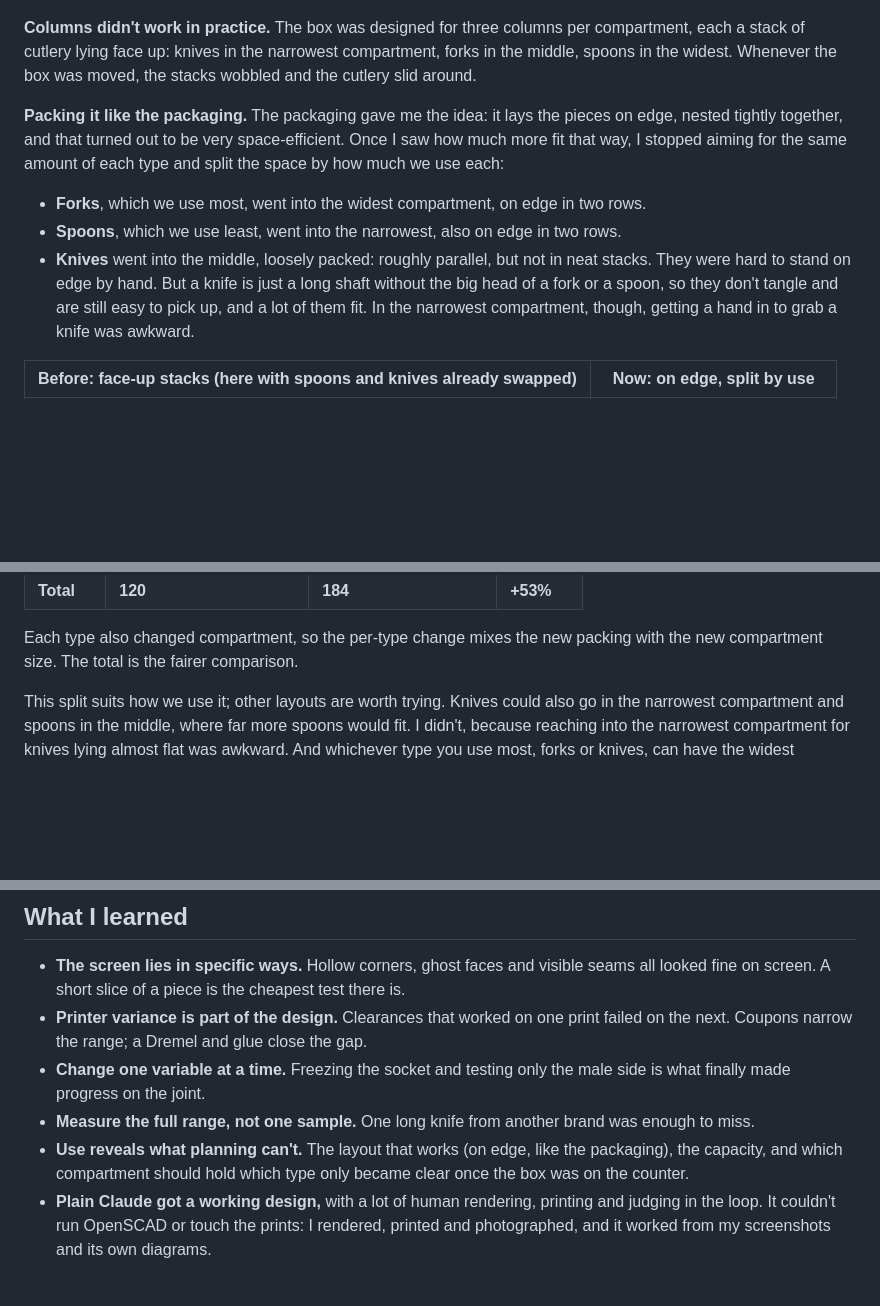
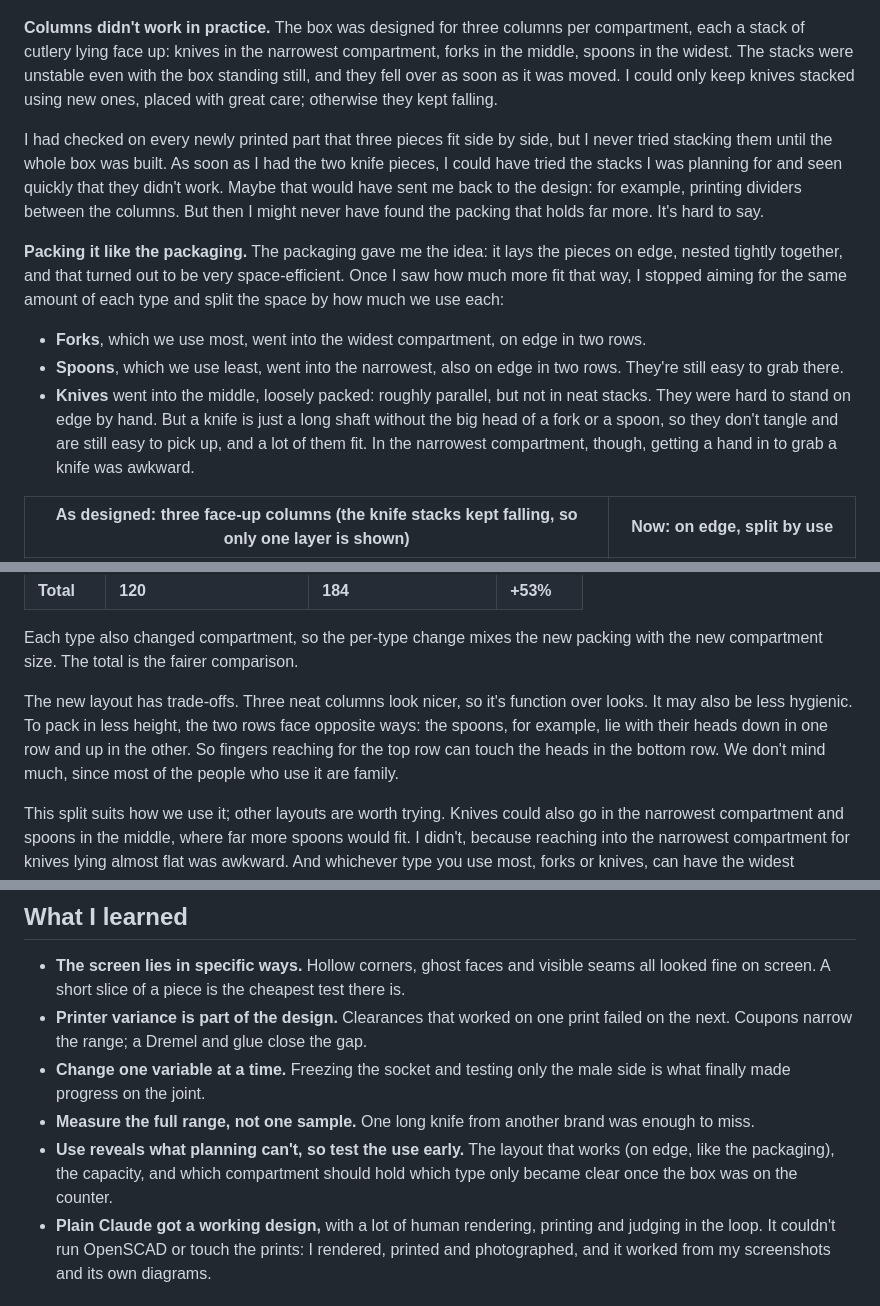
Before and after one commit to meirmsn/cutlery-box, a Markdown page: docs/BUILD_LOG.md, 3 parts joined by grey strips. GitHub-like rendering; blank space fills up the shorter version.

```diff
--- a/docs/BUILD_LOG.md
+++ b/docs/BUILD_LOG.md
@@ -169,13 +171,15 @@ Even seated, the friction fit wasn't enough for a box that gets picked up and mo
 
 ![A longer knife touching both ends of a compartment](../photos/knife-too-long.jpg)
 
-**Columns didn't work in practice.** The box was designed for three columns per compartment, each a stack of cutlery lying face up: knives in the narrowest compartment, forks in the middle, spoons in the widest. Whenever the box was moved, the stacks wobbled and the cutlery slid around.
+**Columns didn't work in practice.** The box was designed for three columns per compartment, each a stack of cutlery lying face up: knives in the narrowest compartment, forks in the middle, spoons in the widest. The stacks were unstable even with the box standing still, and they fell over as soon as it was moved. I could only keep knives stacked using new ones, placed with great care; otherwise they kept falling.
+
+I had checked on every newly printed part that three pieces fit side by side, but I never tried stacking them until the whole box was built. As soon as I had the two knife pieces, I could have tried the stacks I was planning for and seen quickly that they didn't work. Maybe that would have sent me back to the design: for example, printing dividers between the columns. But then I might never have found the packing that holds far more. It's hard to say.
 
 **Packing it like the packaging.** The packaging gave me the idea: it lays the pieces on edge, nested tightly together, and that turned out to be very space-efficient. Once I saw how much more fit that way, I stopped aiming for the same amount of each type and split the space by how much we use each:
 
 - **Forks**, which we use most, went into the widest compartment, on edge in two rows.
-- **Spoons**, which we use least, went into the narrowest, also on edge in two rows.
+- **Spoons**, which we use least, went into the narrowest, also on edge in two rows. They're still easy to grab there.
 - **Knives** went into the middle, loosely packed: roughly parallel, but not in neat stacks. They were hard to stand on edge by hand. But a knife is just a long shaft without the big head of a fork or a spoon, so they don't tangle and are still easy to pick up, and a lot of them fit. In the narrowest compartment, though, getting a hand in to grab a knife was awkward.
 
-| Before: face-up stacks (here with spoons and knives already swapped) | Now: on edge, split by use |
+| As designed: three face-up columns (the knife stacks kept falling, so only one layer is shown) | Now: on edge, split by use |
 |---|---|
@@ -189,6 +193,8 @@ Even seated, the friction fit wasn't enough for a box that gets picked up and mo
 | **Total** | **120** | **184** | **+53%** |
 
 Each type also changed compartment, so the per-type change mixes the new packing with the new compartment size. The total is the fairer comparison.
+
+The new layout has trade-offs. Three neat columns look nicer, so it's function over looks. It may also be less hygienic. To pack in less height, the two rows face opposite ways: the spoons, for example, lie with their heads down in one row and up in the other. So fingers reaching for the top row can touch the heads in the bottom row. We don't mind much, since most of the people who use it are family.
 
 This split suits how we use it; other layouts are worth trying. Knives could also go in the narrowest compartment and spoons in the middle, where far more spoons would fit. I didn't, because reaching into the narrowest compartment for knives lying almost flat was awkward. And whichever type you use most, forks or knives, can have the widest compartment.
 
@@ -202,7 +208,7 @@ This split suits how we use it; other layouts are worth trying. Knives could als
 - **Printer variance is part of the design.** Clearances that worked on one print failed on the next. Coupons narrow the range; a Dremel and glue close the gap.
 - **Change one variable at a time.** Freezing the socket and testing only the male side is what finally made progress on the joint.
 - **Measure the full range, not one sample.** One long knife from another brand was enough to miss.
-- **Use reveals what planning can't.** The layout that works (on edge, like the packaging), the capacity, and which compartment should hold which type only became clear once the box was on the counter.
+- **Use reveals what planning can't, so test the use early.** The layout that works (on edge, like the packaging), the capacity, and which compartment should hold which type only became clear once the box was on the counter.
 - **Plain Claude got a working design,** with a lot of human rendering, printing and judging in the loop. It couldn't run OpenSCAD or touch the prints: I rendered, printed and photographed, and it worked from my screenshots and its own diagrams.
 
 ## Next version
```
Also changed, not shown: other parts of docs/BUILD_LOG.md (+4 -2 lines), .claude/CLAUDE.md (+5 -2 lines), README.md (+2 -2 lines), photos/designed-layout.jpg (added), 1 other file.
